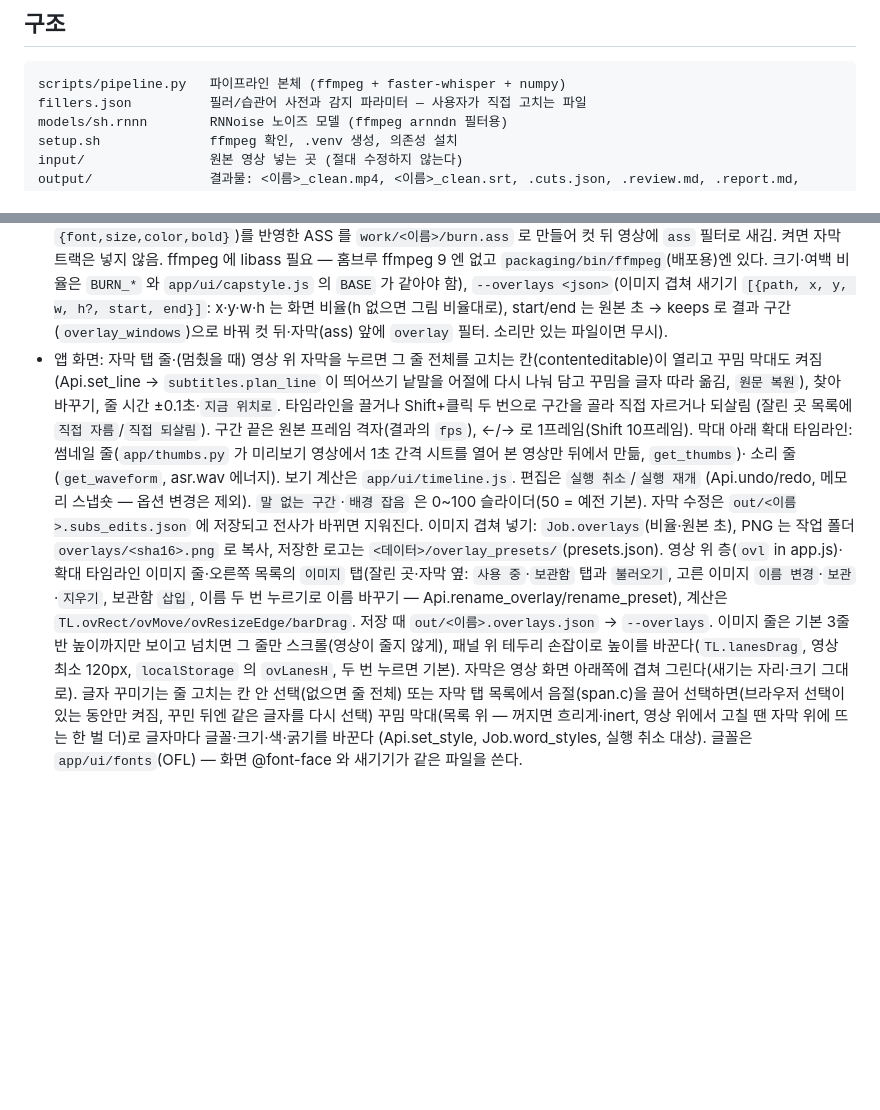
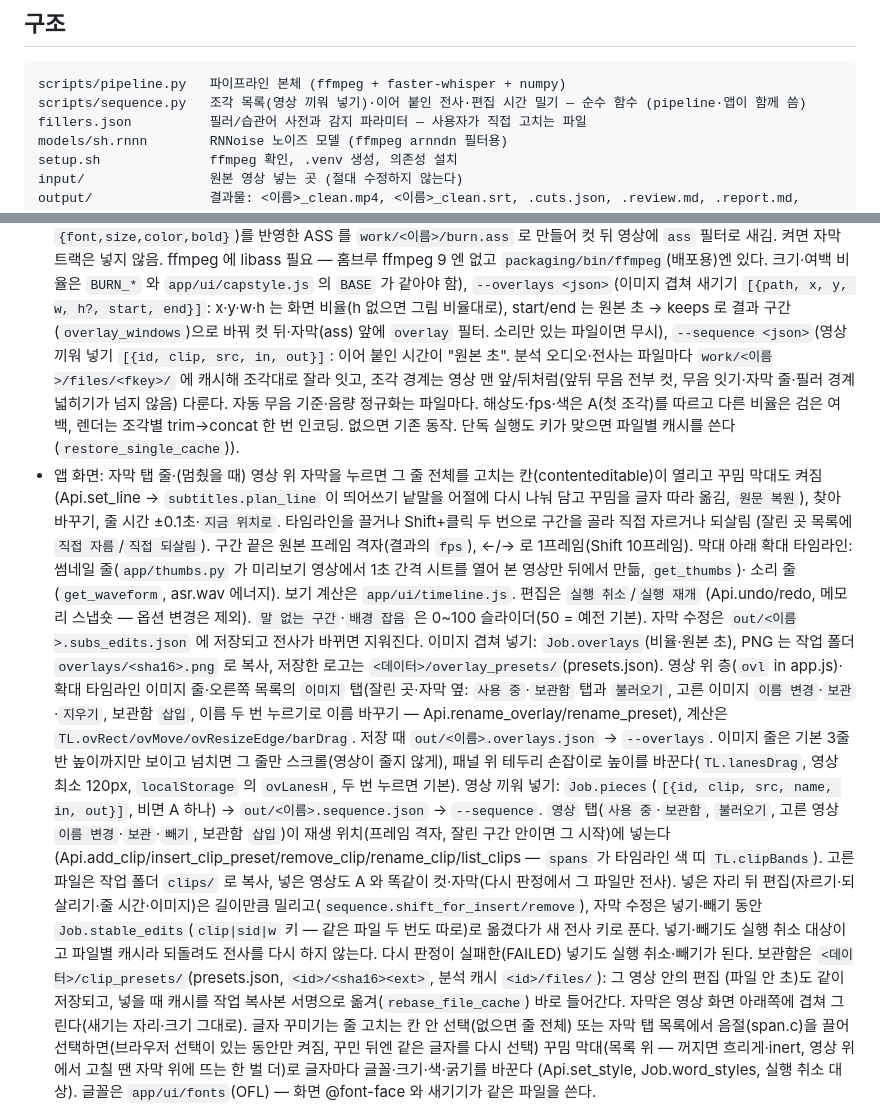
Before and after one commit to withbbang/video-edit, a Markdown page: CLAUDE.md, 2 parts joined by grey strips. Rendered like a GitHub page; blank space fills up the shorter version.

Commit message:
영상 끼워 넣기: 문서
Co-Authored-By: Claude Opus 5.5 <noreply@anthropic.com>

````diff
--- a/CLAUDE.md
+++ b/CLAUDE.md
@@ -9,6 +9,7 @@ mp4 안에도 끄고 켤 수 있는 자막 트랙(QuickTime 용)을 넣는다 (`
 
 ```
 scripts/pipeline.py   파이프라인 본체 (ffmpeg + faster-whisper + numpy)
+scripts/sequence.py   조각 목록(영상 끼워 넣기)·이어 붙인 전사·편집 시간 밀기 — 순수 함수 (pipeline·앱이 함께 씀)
 fillers.json          필러/습관어 사전과 감지 파라미터 — 사용자가 직접 고치는 파일
 models/sh.rnnn        RNNoise 노이즈 모델 (ffmpeg arnndn 필터용)
 setup.sh              ffmpeg 확인, .venv 생성, 의존성 설치
@@ -142,7 +143,11 @@ tests/                pytest (requirements-dev.txt)
   `work/<이름>/burn.ass` 로 만들어 컷 뒤 영상에 `ass` 필터로 새김. 켜면 자막 트랙은 넣지 않음. ffmpeg 에 libass 필요 —
   홈브루 ffmpeg 9 엔 없고 `packaging/bin/ffmpeg`(배포용)엔 있다. 크기·여백 비율은 `BURN_*` 와 `app/ui/capstyle.js` 의 `BASE` 가 같아야 함),
   `--overlays <json>`(이미지 겹쳐 새기기 `[{path, x, y, w, h?, start, end}]`: x·y·w·h 는 화면 비율(h 없으면 그림 비율대로), start/end 는 원본 초 → keeps 로 결과 구간
-  (`overlay_windows`)으로 바꿔 컷 뒤·자막(ass) 앞에 `overlay` 필터. 소리만 있는 파일이면 무시).
+  (`overlay_windows`)으로 바꿔 컷 뒤·자막(ass) 앞에 `overlay` 필터. 소리만 있는 파일이면 무시),
+  `--sequence <json>`(영상 끼워 넣기 `[{id, clip, src, in, out}]`: 이어 붙인 시간이 "원본 초". 분석 오디오·전사는 파일마다
+  `work/<이름>/files/<fkey>/` 에 캐시해 조각대로 잘라 잇고, 조각 경계는 영상 맨 앞/뒤처럼(앞뒤 무음 전부 컷, 무음 잇기·자막 줄·필러 경계
+  넓히기가 넘지 않음) 다룬다. 자동 무음 기준·음량 정규화는 파일마다. 해상도·fps·색은 A(첫 조각)를 따르고 다른 비율은 검은 여백,
+  렌더는 조각별 trim→concat 한 번 인코딩. 없으면 기존 동작. 단독 실행도 키가 맞으면 파일별 캐시를 쓴다(`restore_single_cache`)).
 - 앱 화면: 자막 탭 줄·(멈췄을 때) 영상 위 자막을 누르면 그 줄 전체를 고치는 칸(contenteditable)이 열리고 꾸밈 막대도 켜짐
   (Api.set_line → `subtitles.plan_line` 이 띄어쓰기 낱말을 어절에 다시 나눠 담고 꾸밈을 글자 따라 옮김, `원문 복원`), 찾아 바꾸기, 줄 시간 ±0.1초·`지금 위치로`.
   타임라인을 끌거나 Shift+클릭 두 번으로 구간을 골라 직접 자르거나 되살림
@@ -155,6 +160,14 @@ tests/                pytest (requirements-dev.txt)
   `<데이터>/overlay_presets/`(presets.json). 영상 위 층(`ovl` in app.js)·확대 타임라인 이미지 줄·오른쪽 목록의 `이미지` 탭(잘린 곳·자막 옆: `사용 중`·`보관함` 탭과 `불러오기`, 고른 이미지 `이름 변경`·`보관`·`지우기`, 보관함 `삽입`, 이름 두 번 누르기로 이름 바꾸기 — Api.rename_overlay/rename_preset), 계산은 `TL.ovRect/ovMove/ovResizeEdge/barDrag`.
   저장 때 `out/<이름>.overlays.json` → `--overlays`. 이미지 줄은 기본 3줄 반 높이까지만 보이고 넘치면 그 줄만 스크롤(영상이 줄지 않게),
   패널 위 테두리 손잡이로 높이를 바꾼다(`TL.lanesDrag`, 영상 최소 120px, `localStorage` 의 `ovLanesH`, 두 번 누르면 기본).
+  영상 끼워 넣기: `Job.pieces`(`[{id, clip, src, name, in, out}]`, 비면 A 하나) → `out/<이름>.sequence.json` → `--sequence`.
+  `영상` 탭(`사용 중`·`보관함`, `불러오기`, 고른 영상 `이름 변경`·`보관`·`빼기`, 보관함 `삽입`)이 재생 위치(프레임 격자, 잘린 구간 안이면 그 시작)에
+  넣는다(Api.add_clip/insert_clip_preset/remove_clip/rename_clip/list_clips — `spans` 가 타임라인 색 띠 `TL.clipBands`). 고른 파일은 작업 폴더
+  `clips/` 로 복사, 넣은 영상도 A 와 똑같이 컷·자막(다시 판정에서 그 파일만 전사). 넣은 자리 뒤 편집(자르기·되살리기·줄 시간·이미지)은
+  길이만큼 밀리고(`sequence.shift_for_insert/remove`), 자막 수정은 넣기·빼기 동안 `Job.stable_edits`(`clip|sid|w` 키 — 같은 파일 두 번도 따로)로
+  옮겼다가 새 전사 키로 푼다. 넣기·빼기도 실행 취소 대상이고 파일별 캐시라 되돌려도 전사를 다시 하지 않는다. 다시 판정이 실패한(FAILED) 넣기도
+  실행 취소·빼기가 된다. 보관함은 `<데이터>/clip_presets/`(presets.json, `<id>/<sha16><ext>`, 분석 캐시 `<id>/files/`): 그 영상 안의 편집
+  (파일 안 초)도 같이 저장되고, 넣을 때 캐시를 작업 복사본 서명으로 옮겨(`rebase_file_cache`) 바로 들어간다.
   자막은 영상 화면 아래쪽에 겹쳐 그린다(새기는 자리·크기 그대로). 글자 꾸미기는 줄 고치는 칸 안 선택(없으면 줄 전체) 또는 자막 탭 목록에서
   음절(span.c)을 끌어 선택하면(브라우저 선택이 있는 동안만 켜짐, 꾸민 뒤엔 같은 글자를 다시 선택) 꾸밈 막대(목록 위 — 꺼지면 흐리게·inert, 영상 위에서 고칠 땐 자막 위에 뜨는 한 벌 더)로 글자마다 글꼴·크기·색·굵기를 바꾼다 (Api.set_style, Job.word_styles, 실행 취소 대상). 글꼴은 `app/ui/fonts`(OFL) — 화면 @font-face 와 새기기가 같은 파일을 쓴다.
 - 사용자 데이터: 맥 `~/Library/Application Support/youtube-edit`, 윈도우 `%APPDATA%\youtube-edit` (`YTEDIT_DATA_DIR` 로 덮어씀).
````
Also changed, not shown: 1 other file.
